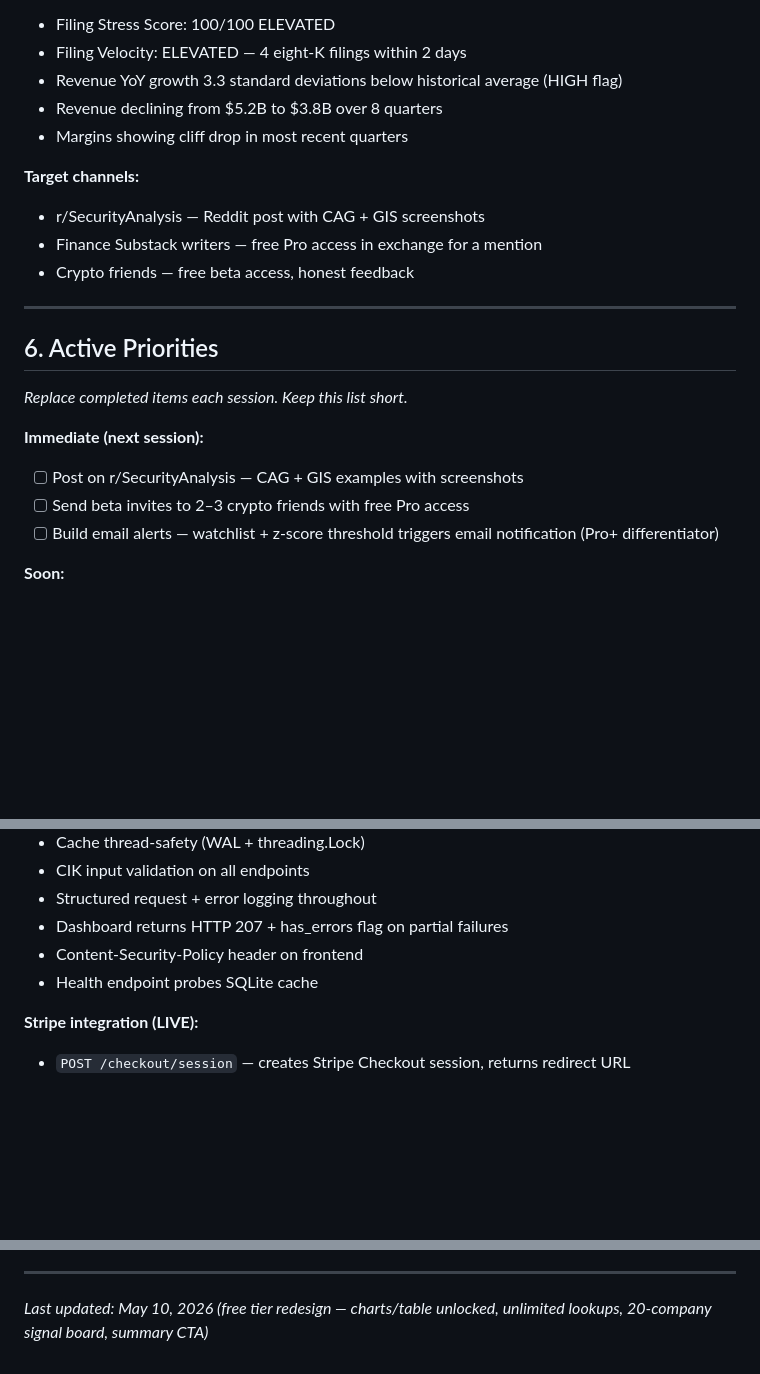
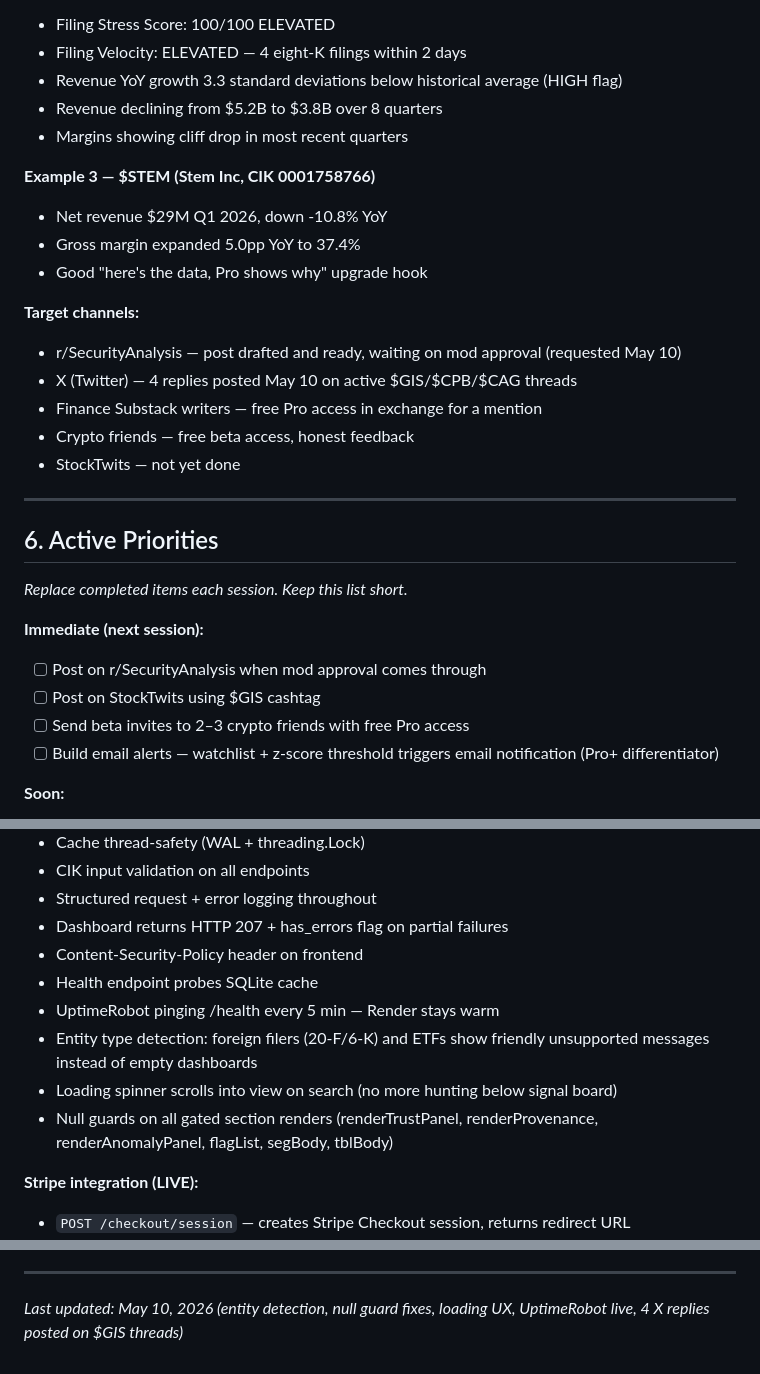
Before and after one commit to jostergren79/Projects, a Markdown page: CLAUDE_CONTEXT.md, 3 parts joined by grey strips. GitHub-like rendering; blank space fills up the shorter version.

Commit message:
Update CLAUDE_CONTEXT.md — end of May 10 session
Co-Authored-By: Claude Sonnet 4.6 <noreply@anthropic.com>

```diff
--- a/CLAUDE_CONTEXT.md
+++ b/CLAUDE_CONTEXT.md
@@ -93,10 +93,17 @@ _Update these at the end of every session._
 - Revenue declining from $5.2B to $3.8B over 8 quarters
 - Margins showing cliff drop in most recent quarters
 
+**Example 3 — $STEM (Stem Inc, CIK 0001758766)**
+- Net revenue $29M Q1 2026, down -10.8% YoY
+- Gross margin expanded 5.0pp YoY to 37.4%
+- Good "here's the data, Pro shows why" upgrade hook
+
 **Target channels:**
-- r/SecurityAnalysis — Reddit post with CAG + GIS screenshots
+- r/SecurityAnalysis — post drafted and ready, waiting on mod approval (requested May 10)
+- X (Twitter) — 4 replies posted May 10 on active $GIS/$CPB/$CAG threads
 - Finance Substack writers — free Pro access in exchange for a mention
 - Crypto friends — free beta access, honest feedback
+- StockTwits — not yet done
 
 ---
 
@@ -105,7 +112,8 @@ _Update these at the end of every session._
 _Replace completed items each session. Keep this list short._
 
 **Immediate (next session):**
-- [ ] Post on r/SecurityAnalysis — CAG + GIS examples with screenshots
+- [ ] Post on r/SecurityAnalysis when mod approval comes through
+- [ ] Post on StockTwits using $GIS cashtag
 - [ ] Send beta invites to 2–3 crypto friends with free Pro access
 - [ ] Build email alerts — watchlist + z-score threshold triggers email notification (Pro+ differentiator)
 
@@ -149,6 +157,10 @@ _Running log of important decisions so we don't relitigate them._
 - Dashboard returns HTTP 207 + has_errors flag on partial failures
 - Content-Security-Policy header on frontend
 - Health endpoint probes SQLite cache
+- UptimeRobot pinging /health every 5 min — Render stays warm
+- Entity type detection: foreign filers (20-F/6-K) and ETFs show friendly unsupported messages instead of empty dashboards
+- Loading spinner scrolls into view on search (no more hunting below signal board)
+- Null guards on all gated section renders (renderTrustPanel, renderProvenance, renderAnomalyPanel, flagList, segBody, tblBody)
 
 **Stripe integration (LIVE):**
 - `POST /checkout/session` — creates Stripe Checkout session, returns redirect URL
@@ -175,4 +187,4 @@ _Running log of important decisions so we don't relitigate them._
 
 ---
 
-_Last updated: May 10, 2026 (free tier redesign — charts/table unlocked, unlimited lookups, 20-company signal board, summary CTA)_
+_Last updated: May 10, 2026 (entity detection, null guard fixes, loading UX, UptimeRobot live, 4 X replies posted on $GIS threads)_
```
